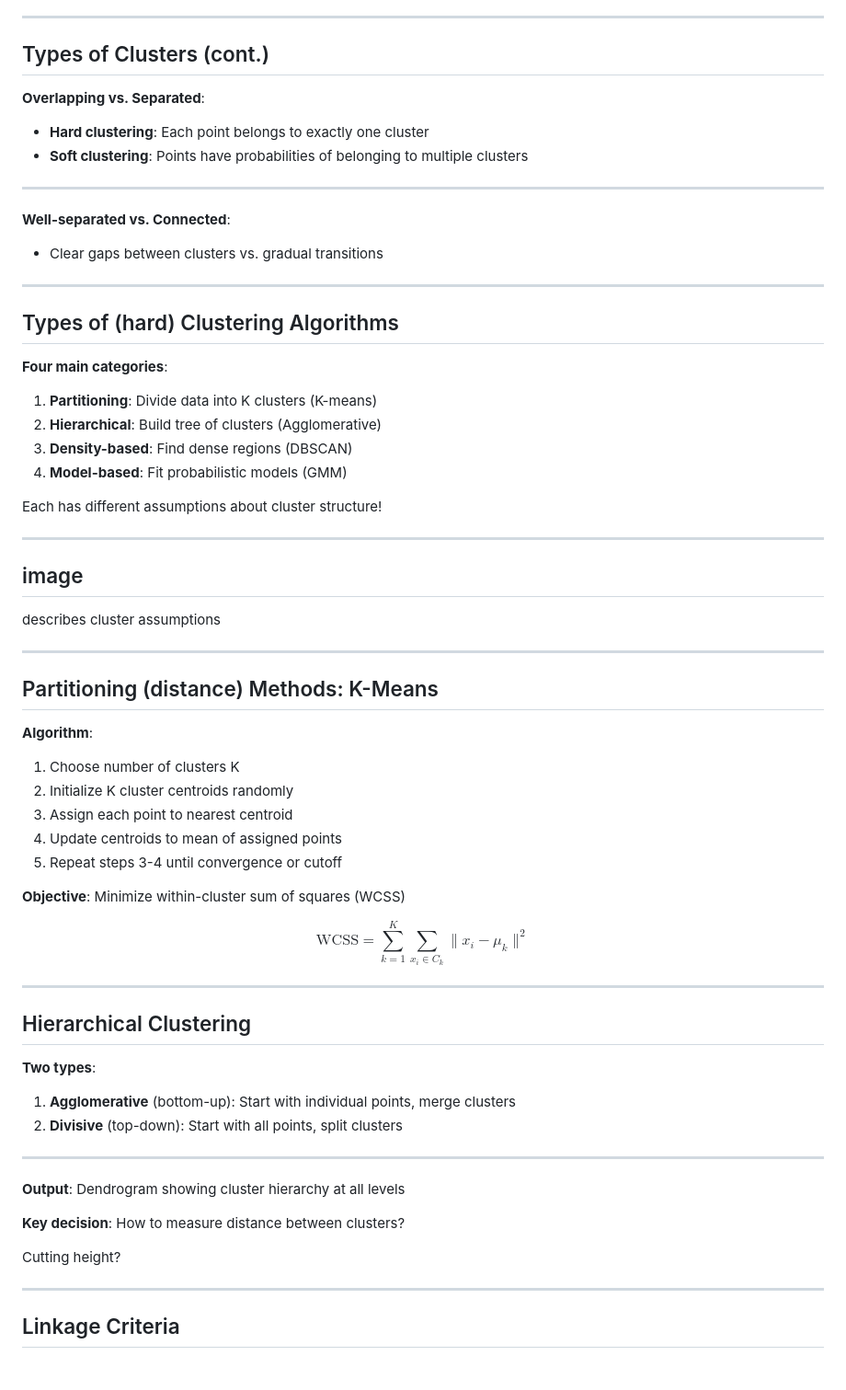
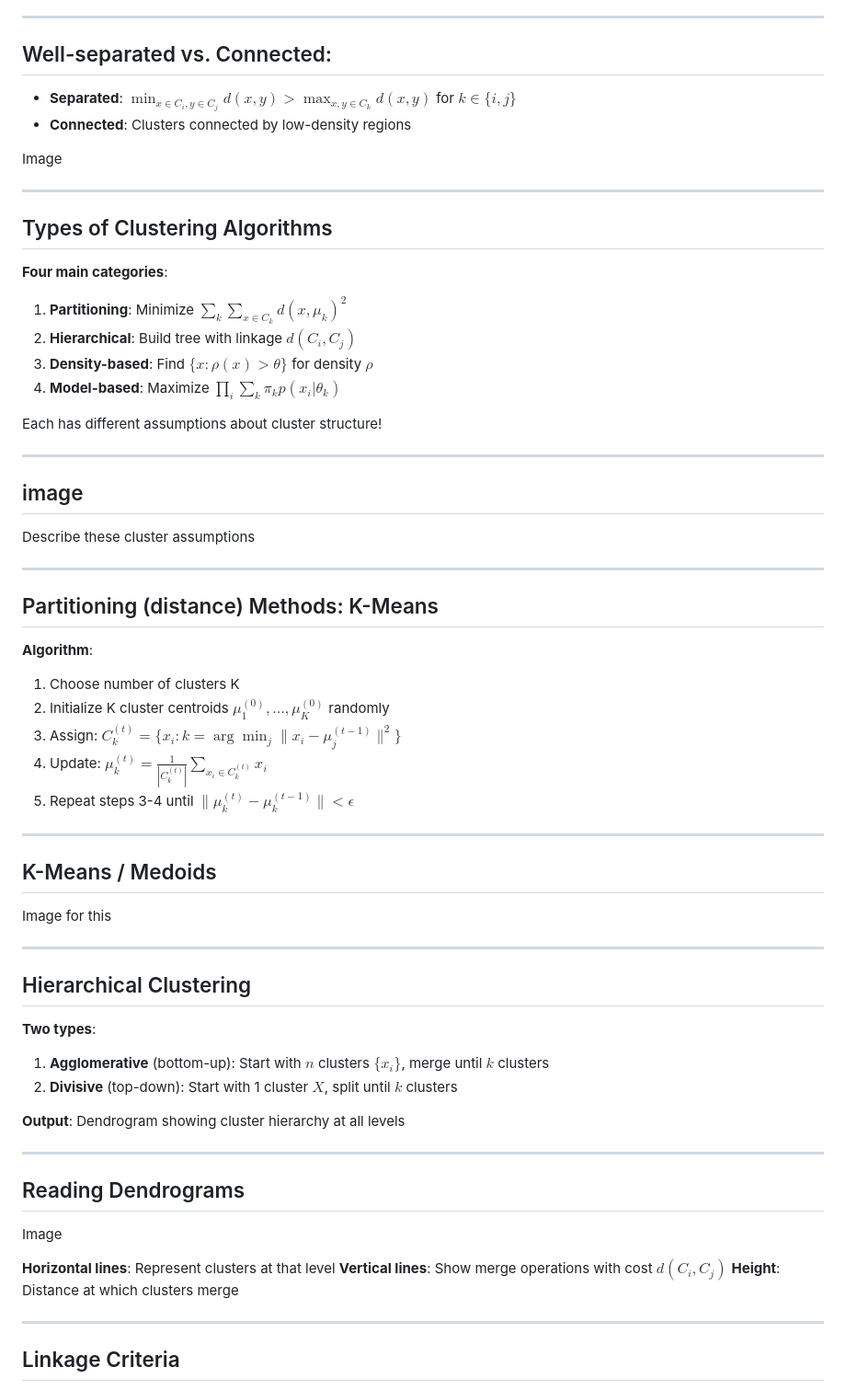
Before and after one commit to Jamiller137/comp_talk, a Markdown page: marp_presentations/clustering_sept_19/slides.md, the part around the change printed below. Shown: that part at 92% size. Drawn GitHub-style.

```diff
--- a/marp_presentations/clustering_sept_19/slides.md
+++ b/marp_presentations/clustering_sept_19/slides.md
@@ -109,34 +120,29 @@ Complex, curved boundaries
 
 ---
 
-## Types of Clusters (cont.)
+## Well-separated vs. Connected:
+- **Separated**: $\min_{x \in C_i, y \in C_j} d(x,y) > \max_{x,y \in C_k} d(x,y)$ for $k \in \{i,j\}$
+- **Connected**: Clusters connected by low-density regions
 
-**Overlapping vs. Separated**:
-- **Hard clustering**: Each point belongs to exactly one cluster
-- **Soft clustering**: Points have probabilities of belonging to multiple clusters
+Image
 
 ---
 
-**Well-separated vs. Connected**:
-- Clear gaps between clusters vs. gradual transitions
-
----
-
-## Types of (hard) Clustering Algorithms
+## Types of Clustering Algorithms
 
 **Four main categories**:
 
-1. **Partitioning**: Divide data into K clusters (K-means)
-2. **Hierarchical**: Build tree of clusters (Agglomerative)
-3. **Density-based**: Find dense regions (DBSCAN)
-4. **Model-based**: Fit probabilistic models (GMM)
+1. **Partitioning**: Minimize $\sum_{k} \sum_{x \in C_k} d(x, \mu_k)^2$
+2. **Hierarchical**: Build tree with linkage $d(C_i, C_j)$
+3. **Density-based**: Find $\{x : \rho(x) > \theta\}$ for density $\rho$
+4. **Model-based**: Maximize $\prod_{i} \sum_{k} \pi_k p(x_i | \theta_k)$
 
 Each has different assumptions about cluster structure!
 
 ---
 
 ## image
-describes cluster assumptions
+Describe these cluster assumptions
 
 ---
 
@@ -144,30 +150,36 @@ describes cluster assumptions
 
 **Algorithm**:
 1. Choose number of clusters K
-2. Initialize K cluster centroids randomly
-3. Assign each point to nearest centroid
-4. Update centroids to mean of assigned points
-5. Repeat steps 3-4 until convergence or cutoff
+2. Initialize K cluster centroids $\mu_1^{(0)}, \ldots, \mu_K^{(0)}$ randomly
+3. Assign: $C_k^{(t)} = \{x_i : k = \arg\min_j \|x_i - \mu_j^{(t-1)}\|^2\}$
+4. Update: $\mu_k^{(t)} = \frac{1}{|C_k^{(t)}|} \sum_{x_i \in C_k^{(t)}} x_i$
+5. Repeat steps 3-4 until $\|\mu_k^{(t)} - \mu_k^{(t-1)}\| < \epsilon$
 
-**Objective**: Minimize within-cluster sum of squares (WCSS)
+---
 
-$$\text{WCSS} = \sum_{k=1}^{K} \sum_{x_i \in C_k} \|x_i - \mu_k\|^2$$
+## K-Means / Medoids
+
+Image for this
 
 ---
 
 ## Hierarchical Clustering
 
 **Two types**:
-1. **Agglomerative** (bottom-up): Start with individual points, merge clusters
-2. **Divisive** (top-down): Start with all points, split clusters
+1. **Agglomerative** (bottom-up): Start with $n$ clusters $\{x_i\}$, merge until $k$ clusters
+2. **Divisive** (top-down): Start with 1 cluster $X$, split until $k$ clusters
+
+**Output**: Dendrogram showing cluster hierarchy at all levels
 
 ---
 
-**Output**: Dendrogram showing cluster hierarchy at all levels
+## Reading Dendrograms
 
-**Key decision**: How to measure distance between clusters?
+Image
 
-Cutting height?
+**Horizontal lines**: Represent clusters at that level
+**Vertical lines**: Show merge operations with cost $d(C_i, C_j)$
+**Height**: Distance at which clusters merge
 
 ---
 
```
Also changed, not shown: other parts of marp_presentations/clustering_sept_19/slides.md (+169 -87 lines).
